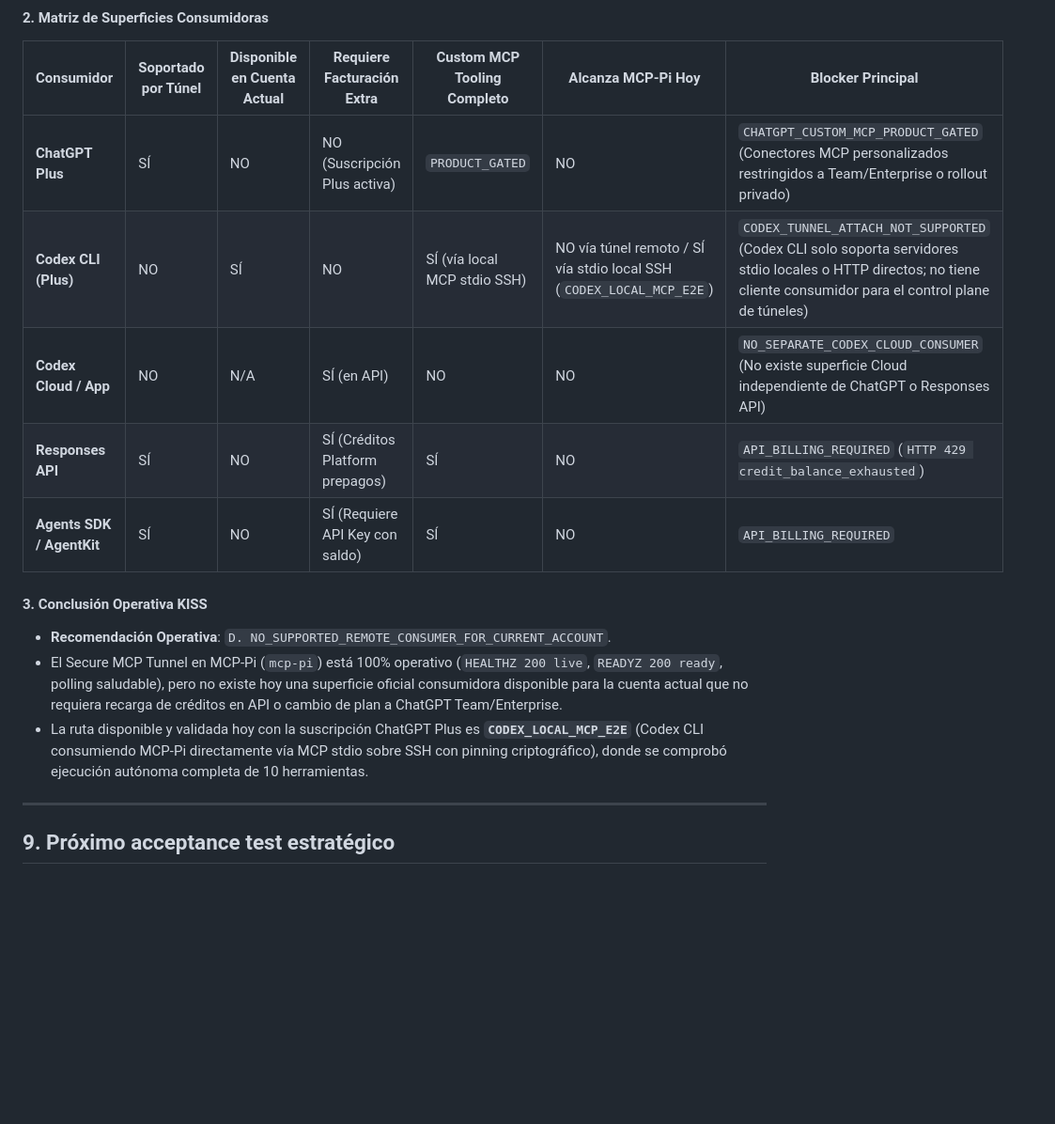
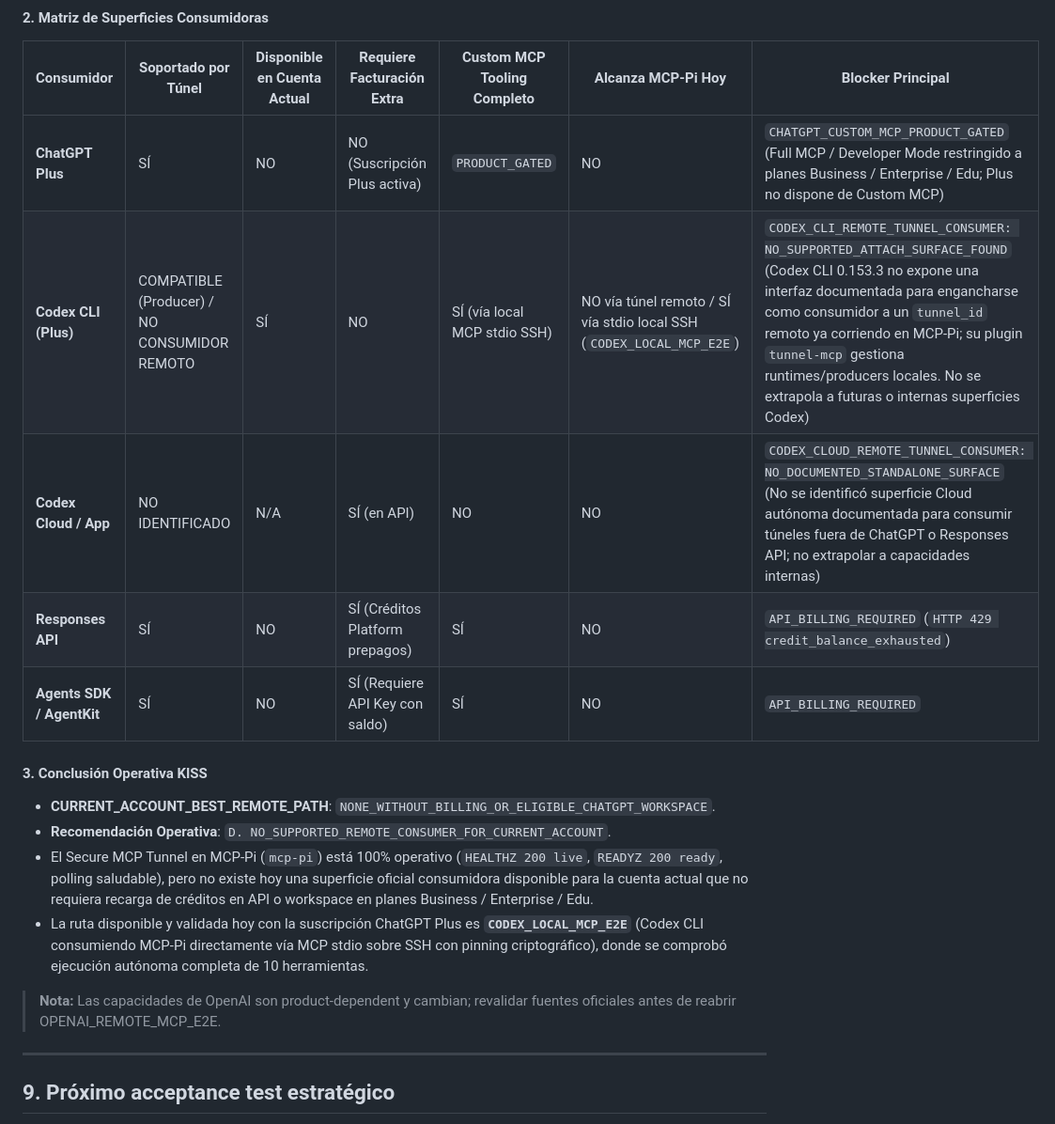
Before and after one commit to yorologo/Local-miniMCP, a Markdown page: docs/project-state.md, the part around the change. Shown at 94% size. GitHub-like rendering; blank space fills up the shorter version.

Commit message:
docs(project-state): refine OpenAI consumer capability wording

```diff
--- a/docs/project-state.md
+++ b/docs/project-state.md
@@ -290,16 +290,19 @@ Se examinó la arquitectura oficial del Secure MCP Tunnel (`openai/tunnel-client
 
 | Consumidor | Soportado por Túnel | Disponible en Cuenta Actual | Requiere Facturación Extra | Custom MCP Tooling Completo | Alcanza MCP-Pi Hoy | Blocker Principal |
 |---|---|---|---|---|---|---|
-| **ChatGPT Plus** | SÍ | NO | NO (Suscripción Plus activa) | `PRODUCT_GATED` | NO | `CHATGPT_CUSTOM_MCP_PRODUCT_GATED` (Conectores MCP personalizados restringidos a Team/Enterprise o rollout privado) |
-| **Codex CLI (Plus)** | NO | SÍ | NO | SÍ (vía local MCP stdio SSH) | NO vía túnel remoto / SÍ vía stdio local SSH (`CODEX_LOCAL_MCP_E2E`) | `CODEX_TUNNEL_ATTACH_NOT_SUPPORTED` (Codex CLI solo soporta servidores stdio locales o HTTP directos; no tiene cliente consumidor para el control plane de túneles) |
-| **Codex Cloud / App** | NO | N/A | SÍ (en API) | NO | NO | `NO_SEPARATE_CODEX_CLOUD_CONSUMER` (No existe superficie Cloud independiente de ChatGPT o Responses API) |
+| **ChatGPT Plus** | SÍ | NO | NO (Suscripción Plus activa) | `PRODUCT_GATED` | NO | `CHATGPT_CUSTOM_MCP_PRODUCT_GATED` (Full MCP / Developer Mode restringido a planes Business / Enterprise / Edu; Plus no dispone de Custom MCP) |
+| **Codex CLI (Plus)** | COMPATIBLE (Producer) / NO CONSUMIDOR REMOTO | SÍ | NO | SÍ (vía local MCP stdio SSH) | NO vía túnel remoto / SÍ vía stdio local SSH (`CODEX_LOCAL_MCP_E2E`) | `CODEX_CLI_REMOTE_TUNNEL_CONSUMER: NO_SUPPORTED_ATTACH_SURFACE_FOUND` (Codex CLI 0.153.3 no expone una interfaz documentada para engancharse como consumidor a un `tunnel_id` remoto ya corriendo en MCP-Pi; su plugin `tunnel-mcp` gestiona runtimes/producers locales. No se extrapola a futuras o internas superficies Codex) |
+| **Codex Cloud / App** | NO IDENTIFICADO | N/A | SÍ (en API) | NO | NO | `CODEX_CLOUD_REMOTE_TUNNEL_CONSUMER: NO_DOCUMENTED_STANDALONE_SURFACE` (No se identificó superficie Cloud autónoma documentada para consumir túneles fuera de ChatGPT o Responses API; no extrapolar a capacidades internas) |
 | **Responses API** | SÍ | NO | SÍ (Créditos Platform prepagos) | SÍ | NO | `API_BILLING_REQUIRED` (`HTTP 429 credit_balance_exhausted`) |
 | **Agents SDK / AgentKit** | SÍ | NO | SÍ (Requiere API Key con saldo) | SÍ | NO | `API_BILLING_REQUIRED` |
 
 #### 3. Conclusión Operativa KISS
+- **CURRENT_ACCOUNT_BEST_REMOTE_PATH**: `NONE_WITHOUT_BILLING_OR_ELIGIBLE_CHATGPT_WORKSPACE`.
 - **Recomendación Operativa**: `D. NO_SUPPORTED_REMOTE_CONSUMER_FOR_CURRENT_ACCOUNT`.
-- El Secure MCP Tunnel en MCP-Pi (`mcp-pi`) está 100% operativo (`HEALTHZ 200 live`, `READYZ 200 ready`, polling saludable), pero no existe hoy una superficie oficial consumidora disponible para la cuenta actual que no requiera recarga de créditos en API o cambio de plan a ChatGPT Team/Enterprise.
+- El Secure MCP Tunnel en MCP-Pi (`mcp-pi`) está 100% operativo (`HEALTHZ 200 live`, `READYZ 200 ready`, polling saludable), pero no existe hoy una superficie oficial consumidora disponible para la cuenta actual que no requiera recarga de créditos en API o workspace en planes Business / Enterprise / Edu.
 - La ruta disponible y validada hoy con la suscripción ChatGPT Plus es **`CODEX_LOCAL_MCP_E2E`** (Codex CLI consumiendo MCP-Pi directamente vía MCP stdio sobre SSH con pinning criptográfico), donde se comprobó ejecución autónoma completa de 10 herramientas.
+
+> **Nota:** Las capacidades de OpenAI son product-dependent y cambian; revalidar fuentes oficiales antes de reabrir OPENAI_REMOTE_MCP_E2E.
 
 ---
 
```
